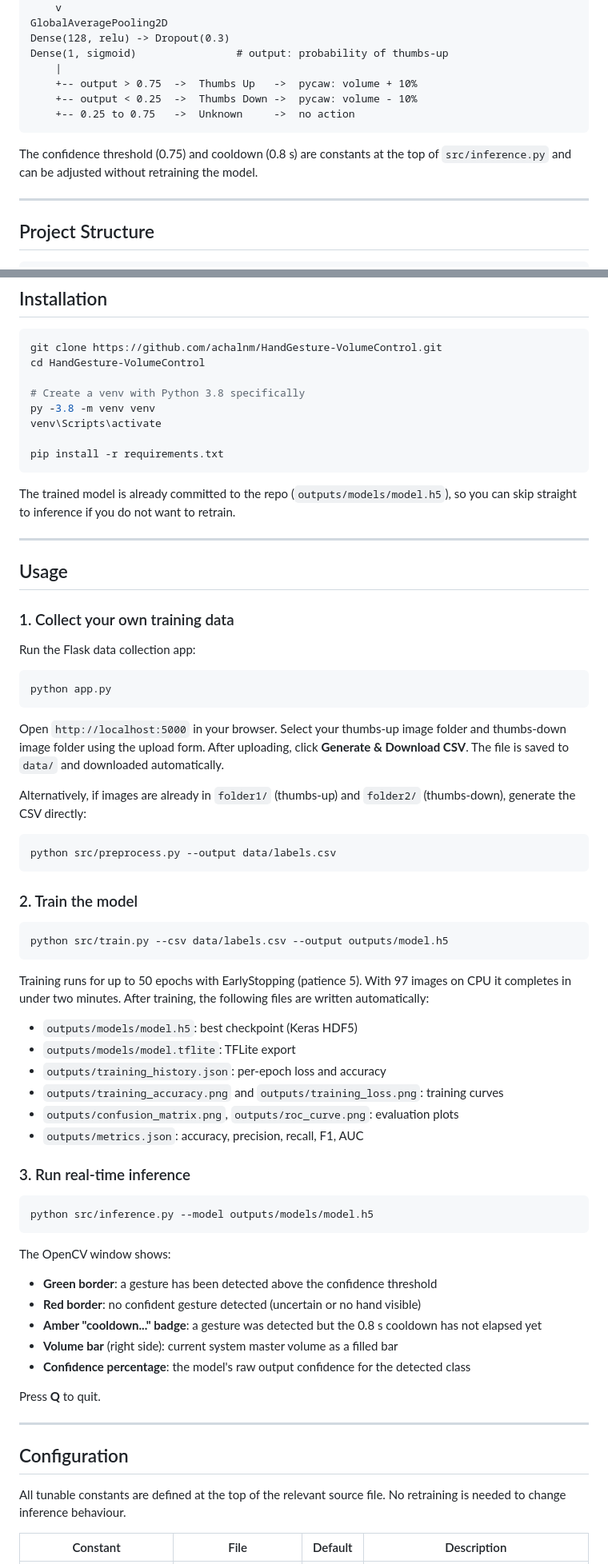
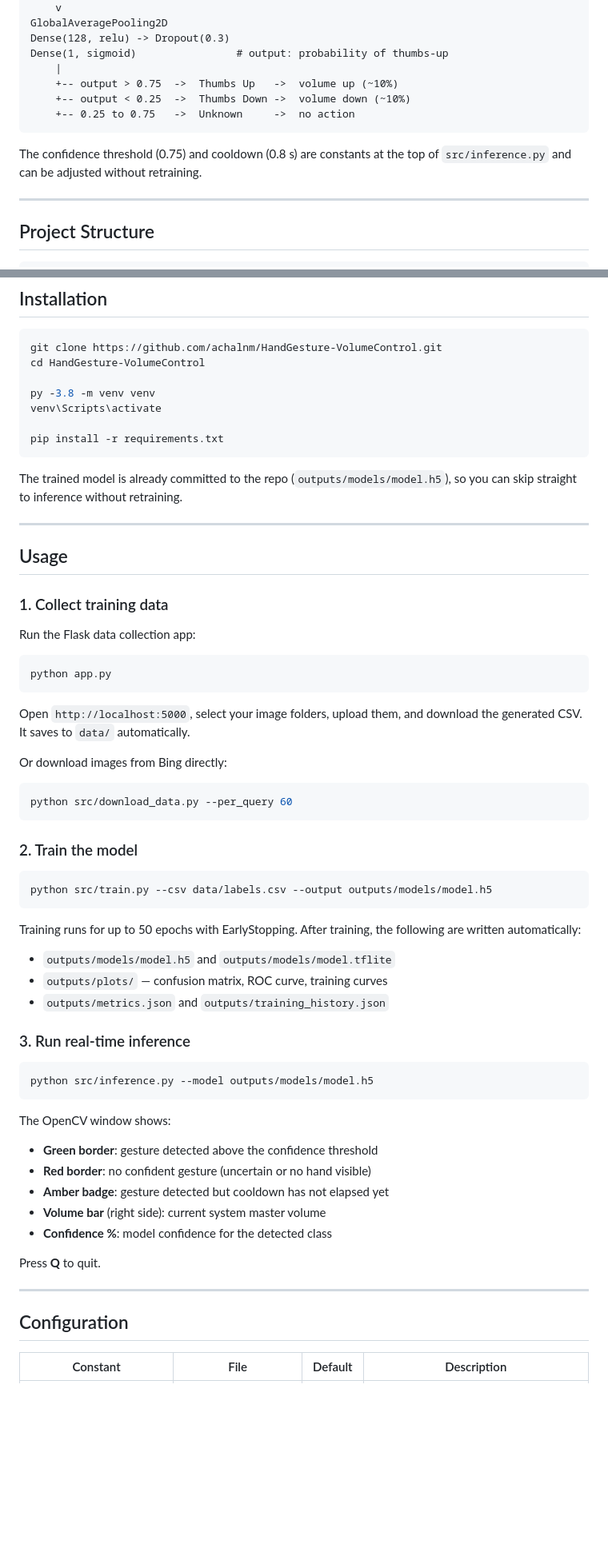
Before and after one commit to achalnm/HandGesture-VolumeControl, a Markdown page: README.md, 2 parts joined by grey strips. Shown at 80% size. Drawn GitHub-style; blank space fills up the shorter version.

````diff
--- a/README.md
+++ b/README.md
@@ -54,12 +84,12 @@ GlobalAveragePooling2D
 Dense(128, relu) -> Dropout(0.3)
 Dense(1, sigmoid)                # output: probability of thumbs-up
     |
-    +-- output > 0.75  ->  Thumbs Up   ->  pycaw: volume + 10%
-    +-- output < 0.25  ->  Thumbs Down ->  pycaw: volume - 10%
+    +-- output > 0.75  ->  Thumbs Up   ->  volume up (~10%)
+    +-- output < 0.25  ->  Thumbs Down ->  volume down (~10%)
     +-- 0.25 to 0.75   ->  Unknown     ->  no action
 ```
 
-The confidence threshold (0.75) and cooldown (0.8 s) are constants at the top of `src/inference.py` and can be adjusted without retraining the model.
+The confidence threshold (0.75) and cooldown (0.8 s) are constants at the top of `src/inference.py` and can be adjusted without retraining.
 
 ---
 
@@ -109,20 +139,19 @@ Check your available Python versions with `py -0` (Windows Launcher).
 git clone https://github.com/achalnm/HandGesture-VolumeControl.git
 cd HandGesture-VolumeControl
 
-# Create a venv with Python 3.8 specifically
 py -3.8 -m venv venv
 venv\Scripts\activate
 
 pip install -r requirements.txt
 ```
 
-The trained model is already committed to the repo (`outputs/models/model.h5`), so you can skip straight to inference if you do not want to retrain.
+The trained model is already committed to the repo (`outputs/models/model.h5`), so you can skip straight to inference without retraining.
 
 ---
 
 ## Usage
 
-### 1. Collect your own training data
+### 1. Collect training data
 
 Run the Flask data collection app:
 
@@ -130,28 +159,25 @@ Run the Flask data collection app:
 python app.py
 ```
 
-Open `http://localhost:5000` in your browser. Select your thumbs-up image folder and thumbs-down image folder using the upload form. After uploading, click **Generate & Download CSV**. The file is saved to `data/` and downloaded automatically.
+Open `http://localhost:5000`, select your image folders, upload them, and download the generated CSV. It saves to `data/` automatically.
 
-Alternatively, if images are already in `folder1/` (thumbs-up) and `folder2/` (thumbs-down), generate the CSV directly:
+Or download images from Bing directly:
 
 ```bash
-python src/preprocess.py --output data/labels.csv
+python src/download_data.py --per_query 60
 ```
 
 ### 2. Train the model
 
 ```bash
-python src/train.py --csv data/labels.csv --output outputs/model.h5
+python src/train.py --csv data/labels.csv --output outputs/models/model.h5
 ```
 
-Training runs for up to 50 epochs with EarlyStopping (patience 5). With 97 images on CPU it completes in under two minutes. After training, the following files are written automatically:
+Training runs for up to 50 epochs with EarlyStopping. After training, the following are written automatically:
 
-- `outputs/models/model.h5`: best checkpoint (Keras HDF5)
-- `outputs/models/model.tflite`: TFLite export
-- `outputs/training_history.json`: per-epoch loss and accuracy
-- `outputs/training_accuracy.png` and `outputs/training_loss.png`: training curves
-- `outputs/confusion_matrix.png`, `outputs/roc_curve.png`: evaluation plots
-- `outputs/metrics.json`: accuracy, precision, recall, F1, AUC
+- `outputs/models/model.h5` and `outputs/models/model.tflite`
+- `outputs/plots/` — confusion matrix, ROC curve, training curves
+- `outputs/metrics.json` and `outputs/training_history.json`
 
 ### 3. Run real-time inference
 
@@ -161,11 +187,11 @@ python src/inference.py --model outputs/models/model.h5
 
 The OpenCV window shows:
 
-- **Green border**: a gesture has been detected above the confidence threshold
-- **Red border**: no confident gesture detected (uncertain or no hand visible)
-- **Amber "cooldown..." badge**: a gesture was detected but the 0.8 s cooldown has not elapsed yet
-- **Volume bar** (right side): current system master volume as a filled bar
-- **Confidence percentage**: the model's raw output confidence for the detected class
+- **Green border**: gesture detected above the confidence threshold
+- **Red border**: no confident gesture (uncertain or no hand visible)
+- **Amber badge**: gesture detected but cooldown has not elapsed yet
+- **Volume bar** (right side): current system master volume
+- **Confidence %**: model confidence for the detected class
 
 Press **Q** to quit.
 
@@ -173,7 +199,5 @@ Press **Q** to quit.
 
 ## Configuration
 
-All tunable constants are defined at the top of the relevant source file. No retraining is needed to change inference behaviour.
-
 | Constant | File | Default | Description |
 | --- | --- | --- | --- |
````
Also changed, not shown: other parts of README.md (+50 -22 lines).
